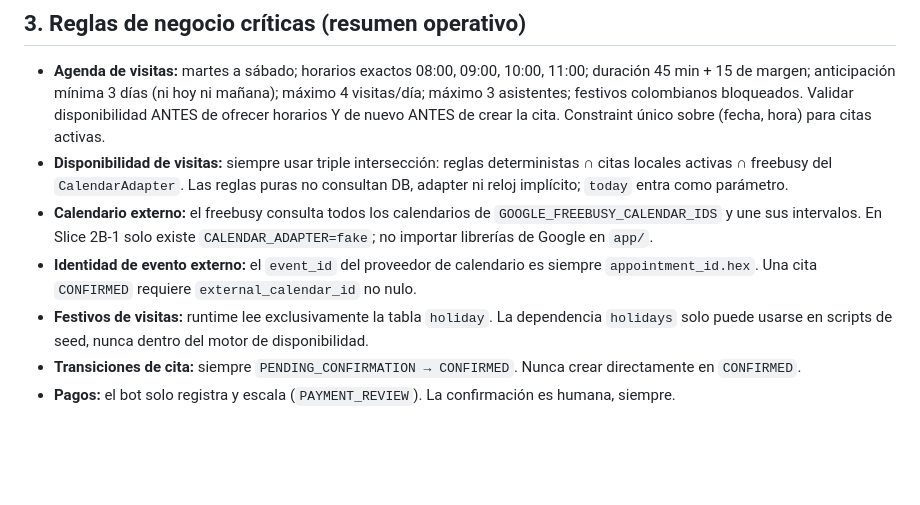
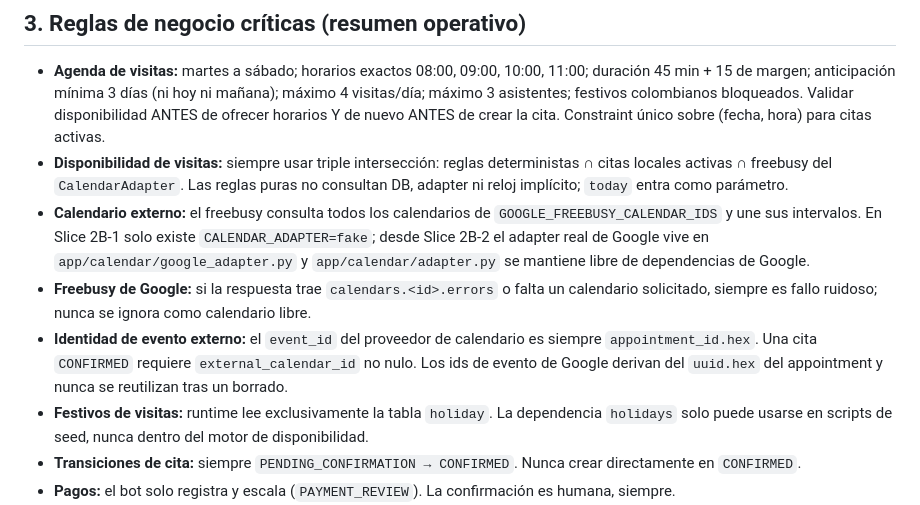
Before and after one commit to epr3202/CHAT_BOT_CEIBA, a Markdown page: AGENTS.md, the part around the change. GitHub-like rendering; blank space fills up the shorter version.

Commit message:
docs: record google calendar invariants in AGENTS.md
Changes:
- Document loud Google freebusy failures for per-calendar errors and missing calendars.
- Document non-reuse of Google event ids after deletion.
- Clarify that Google dependencies stay isolated in the real adapter module.

Verification:
- Documentation-only change; no runtime tests run for this commit.

```diff
--- a/AGENTS.md
+++ b/AGENTS.md
@@ -61,9 +61,15 @@ Las tareas específicas llegan por prompt; estas reglas aplican SIEMPRE.
   puras no consultan DB, adapter ni reloj implícito; `today` entra como parámetro.
 - **Calendario externo:** el freebusy consulta todos los calendarios de
   `GOOGLE_FREEBUSY_CALENDAR_IDS` y une sus intervalos. En Slice 2B-1 solo existe
-  `CALENDAR_ADAPTER=fake`; no importar librerías de Google en `app/`.
+  `CALENDAR_ADAPTER=fake`; desde Slice 2B-2 el adapter real de Google vive en
+  `app/calendar/google_adapter.py` y `app/calendar/adapter.py` se mantiene libre de
+  dependencias de Google.
+- **Freebusy de Google:** si la respuesta trae `calendars.<id>.errors` o falta un
+  calendario solicitado, siempre es fallo ruidoso; nunca se ignora como calendario libre.
 - **Identidad de evento externo:** el `event_id` del proveedor de calendario es siempre
   `appointment_id.hex`. Una cita `CONFIRMED` requiere `external_calendar_id` no nulo.
+  Los ids de evento de Google derivan del `uuid.hex` del appointment y nunca se reutilizan
+  tras un borrado.
 - **Festivos de visitas:** runtime lee exclusivamente la tabla `holiday`. La dependencia
   `holidays` solo puede usarse en scripts de seed, nunca dentro del motor de disponibilidad.
 - **Transiciones de cita:** siempre `PENDING_CONFIRMATION → CONFIRMED`. Nunca crear
```
